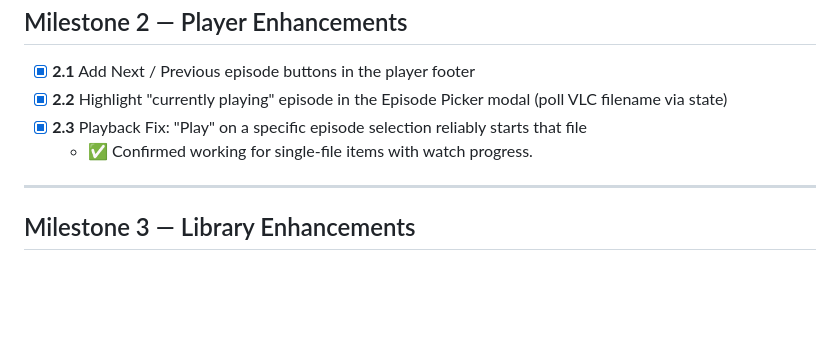
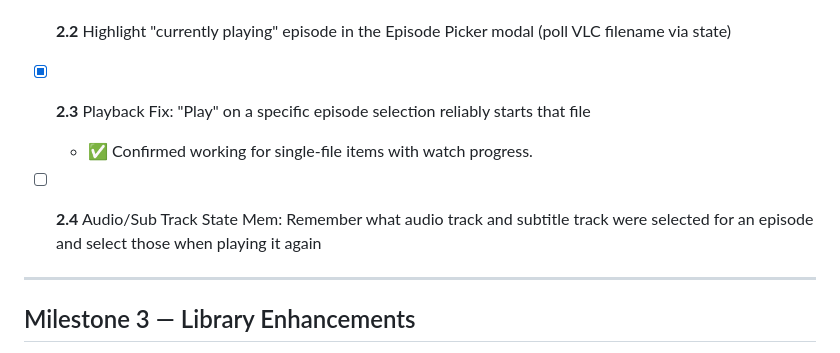
Before and after one commit to nmautz/torrentstreamingtool, a Markdown page: PLAN.md, the part around the change. Rendered like a GitHub page; blank space fills up the shorter version.

Commit message:
plan update

```diff
--- a/PLAN.md
+++ b/PLAN.md
@@ -19,6 +19,8 @@
 - [x] **2.2** Highlight "currently playing" episode in the Episode Picker modal (poll VLC filename via state)
 - [x] **2.3** Playback Fix: "Play" on a specific episode selection reliably starts that file
   - ✅ Confirmed working for single-file items with watch progress.
+- [ ] **2.4** Audio/Sub Track State Mem: Remember what audio track and subtitle track were selected for an episode and select those when playing it again
+
 
 ---
 
```
